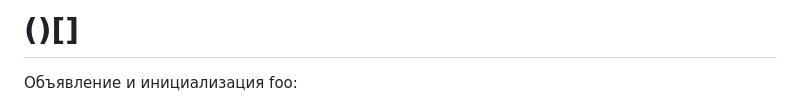
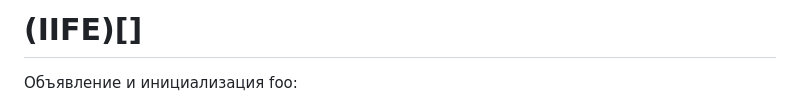
Before and after one commit to alimbaeva/30github, a Markdown page: week-1/md/IIFE.md, the part around the change. Rendered like a GitHub page.

Commit message:
feat: IIFE

```diff
--- a/week-1/md/IIFE.md
+++ b/week-1/md/IIFE.md
@@ -1,4 +1,4 @@
-()[]
+(IIFE)[]
 ===
 
 
```
